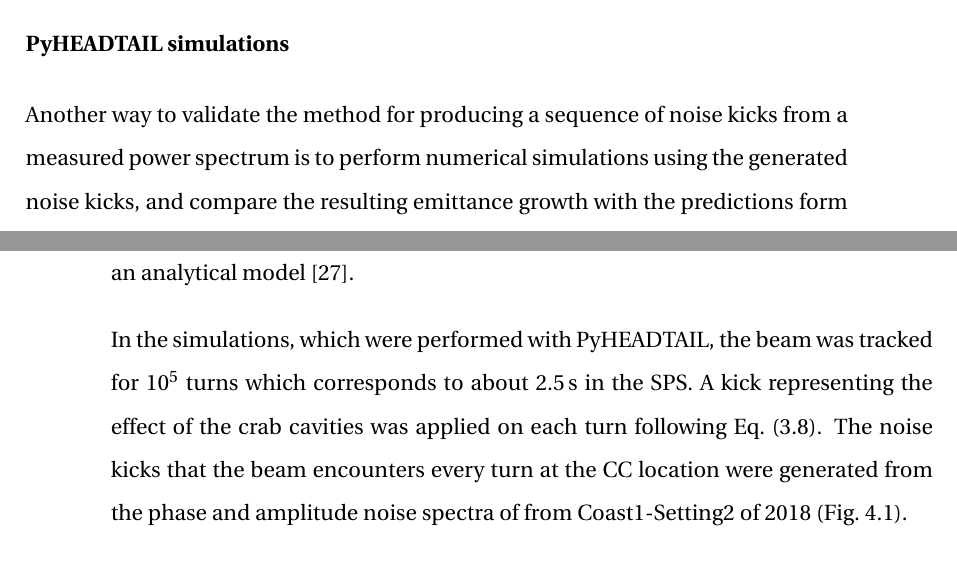
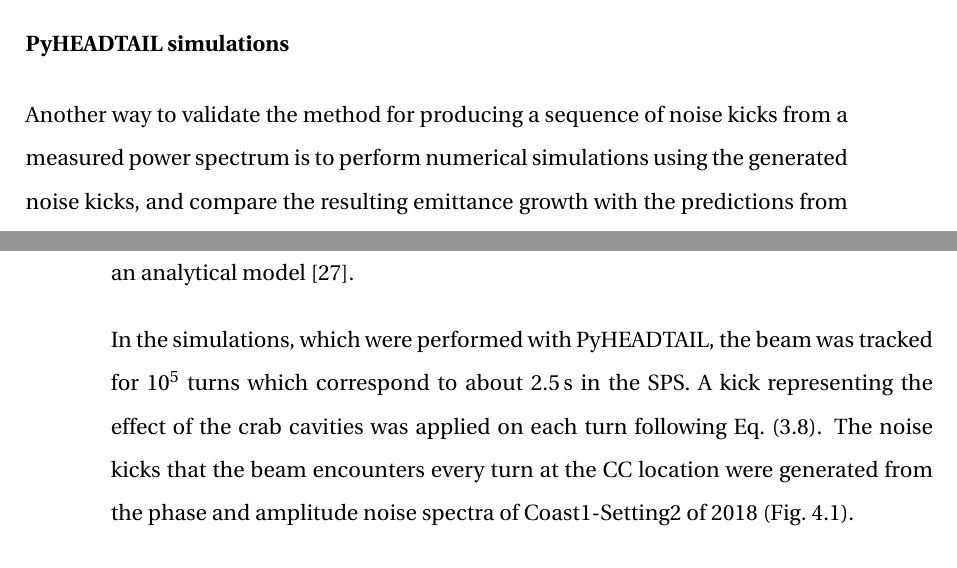
Before and after one commit to natriant/PhD_thesis, a LaTeX thesis (main.tex, which reads appendix/appendix_b.tex): two parts of pages 226 and 227 of 267, joined at a grey line, cut so that both start at the same text. Compiled offline with pdfLaTeX.

Commit message:
appendices

```diff
--- a/appendix/appendix_b.tex
+++ b/appendix/appendix_b.tex
@@ -468,9 +468,9 @@ Figure \ref{fig:generate_noise_kicks_sanity_check_1} shows the results of the fi
 \end{figure}
 
 \subsubsection*{PyHEADTAIL simulations} %\hfill \break
-Another way to validate the method for producing a sequence of noise kicks from a measured power spectrum is to perform numerical simulations using the generated noise kicks, and compare the resulting emittance growth with the predictions form an analytical model~\cite{PhysRevSTAB.18.101001}.
+Another way to validate the method for producing a sequence of noise kicks from a measured power spectrum is to perform numerical simulations using the generated noise kicks, and compare the resulting emittance growth with the predictions from an analytical model~\cite{PhysRevSTAB.18.101001}.
 
-In the simulations, which were performed with PyHEADTAIL, the beam was tracked for $10^5$ turns which corresponds to about 2.5\,s in the SPS. A kick representing the effect of the crab cavities was applied on each turn following Eq.~\eqref{eq:phase_noise_kick}. The noise kicks that the beam encounters every turn at the CC location were generated from the phase and amplitude noise spectra of from Coast1-Setting2 of 2018 (Fig.~\ref{fig:example_PN_and_AN_coast1_setting2}).
+In the simulations, which were performed with PyHEADTAIL, the beam was tracked for $10^5$ turns which correspond to about 2.5\,s in the SPS. A kick representing the effect of the crab cavities was applied on each turn following Eq.~\eqref{eq:phase_noise_kick}. The noise kicks that the beam encounters every turn at the CC location were generated from the phase and amplitude noise spectra of Coast1-Setting2 of 2018 (Fig.~\ref{fig:example_PN_and_AN_coast1_setting2}).
 
 It should be noted, however, that the sequence of noise kicks includes a random factor through the set of random phases $\theta(f_k)$. To reduce the uncertainty in the results, multiple simulation runs were conducted. The set of random phases was regenerated randomly for each of 10 runs with a different seed each time. For each run, the initial bunch distribution was also regenerated randomly 3 times. The mean and the standard deviation of the emittance values obtained from the tracking were computed over all runs. The emittance growth rate was computed by performing a linear fit to the mean of the emittance values.
 
```
Also changed, not shown: chapters/conclusion.tex (deleted, +0 -7 lines), appendix/appendix_b.tex (4 more changed lines).
